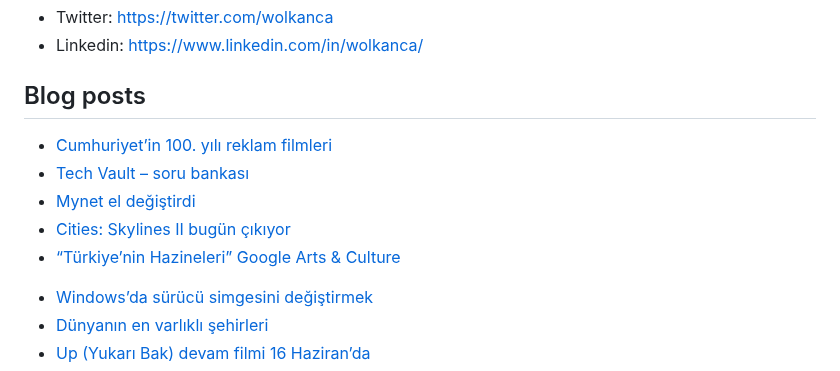
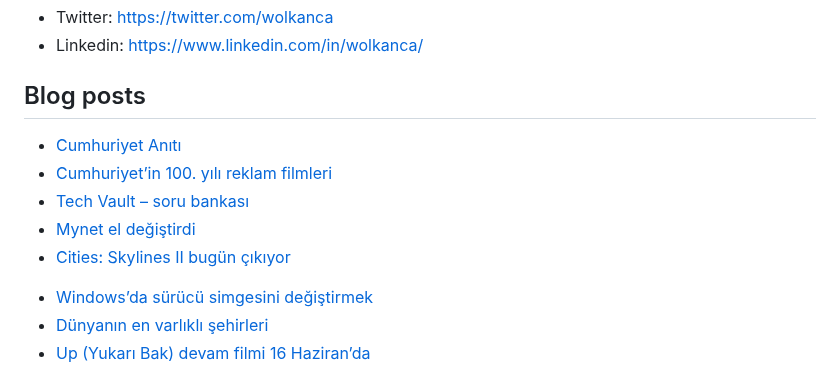
Before and after one commit to wolkanca/volkanyilmaz, a Markdown page: README.md, the part around the change. GitHub-like rendering.

Commit message:
Updated with the latest blog posts

```diff
--- a/README.md
+++ b/README.md
@@ -11,11 +11,11 @@ Cloudflare Pages. Test. Volkan. https://volkan.pages.dev/
 
 ## Blog posts
 <!-- BLOG-POST-LIST:START -->
+- [Cumhuriyet Anıtı](https://wolkanca.com/cumhuriyet-aniti/)
 - [Cumhuriyet’in 100. yılı reklam filmleri](https://wolkanca.com/cumhuriyetin-100-yili-reklam-filmleri/)
 - [Tech Vault – soru bankası](https://wolkanca.com/tech-vault-soru-bankasi/)
 - [Mynet el değiştirdi](https://wolkanca.com/mynet-el-degistirdi/)
 - [Cities: Skylines II bugün çıkıyor](https://wolkanca.com/cities-skylines-ii-bugun-cikiyor/)
-- [“Türkiye’nin Hazineleri” Google Arts &amp; Culture](https://wolkanca.com/turkiyenin-hazineleri-google-arts-culture/)
 <!-- BLOG-POST-LIST:END -->
 
 
```
